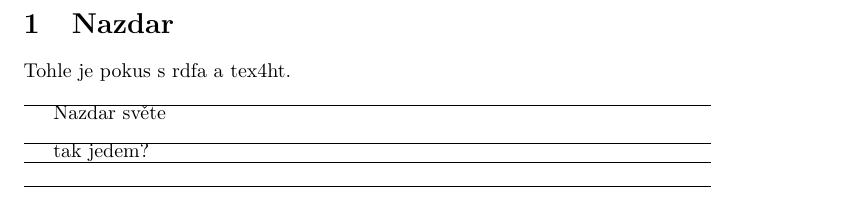
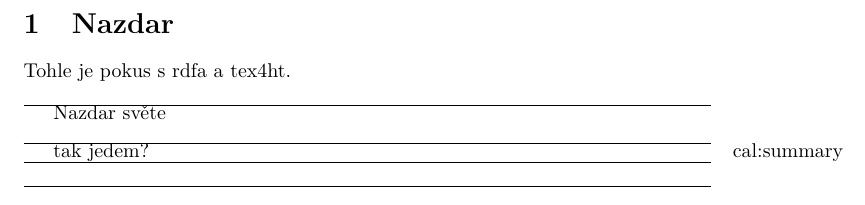
Before and after one commit to michal-h21/rdfatex, a LaTeX problem sheet (example.tex, which reads rdfa.cfg, rdfatex.sty): part of the page, cut so that both start at the same text. Compiled offline with pdfLaTeX.

Commit message:
added property

```diff
--- a/example.tex
+++ b/example.tex
@@ -14,7 +14,7 @@ Tohle je pokus s rdfa a tex4ht.
 Nazdar světe
 
 \begin{subject}{nazdar}
-tak jedem?
+\property{cal:summary}{tak jedem?}
 \end{subject}
 
 \end{subject}
--- a/rdfa.cfg
+++ b/rdfa.cfg
@@ -4,6 +4,7 @@
 {<!DOCTYPE html PUBLIC "-//W3C//DTD XHTML+RDFa 1.1//
 EN" "http://www.w3.org/MarkUp/DTD/xhtml-rdfa-2.dtd">}
 }
+\def\rdf@xmlns@separator{\Hnewline}
 \Configure{@HTML}{\rdf@xmlns\Hnewline version="XHTML+RDFa 1.0"}
 \makeatother
 \begin{document}
--- a/rdfatex.sty
+++ b/rdfatex.sty
@@ -2,8 +2,13 @@
 \ProvidesPackage{rdfatex.sty}
 %
 \edef\rdf@xmlns{xmlns="http://www.w3.org/1999/xhtml"}
-\newcommand\prefix[2]{\xdef\rdf@xmlns{\rdf@xmlns\ xmlns:#1="#2"}}
+\def\rdf@xmlns@separator{ }
+\newcommand\prefix[2]{\xdef\rdf@xmlns{\rdf@xmlns\rdf@xmlns@separator xmlns:#1="#2"}}
 
 \def\rdf@subject{.}
 \newcommand\setSubject[1]{\def\rdf@subject{#1}}
 \newenvironment{subject}[1]{\bigskip\hrule\setSubject{#1}}{\hrule\bigskip}
+
+\newcommand\property[2]{%
+#2\marginpar{#1}
+}
```
Also changed, not shown: 1 other file.
